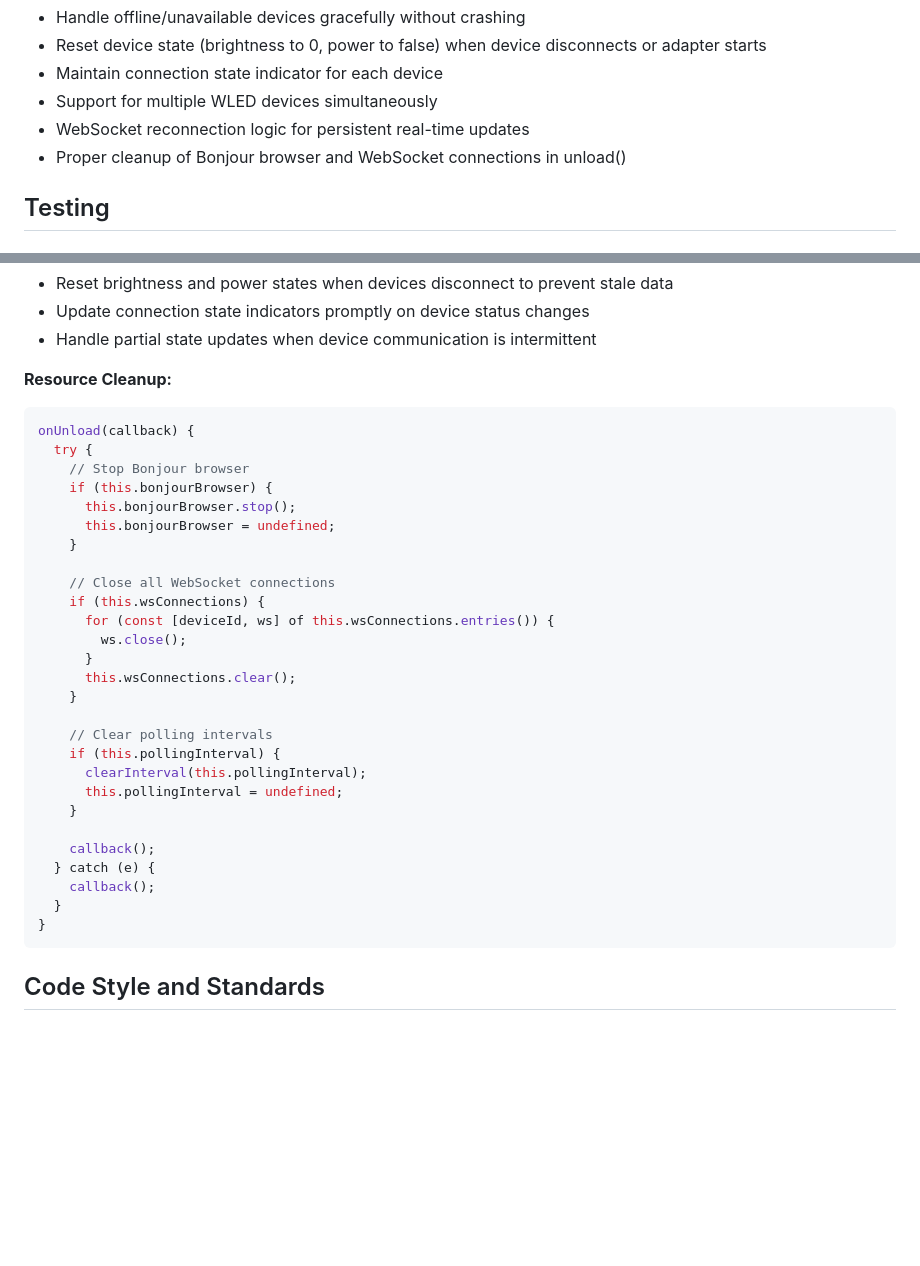
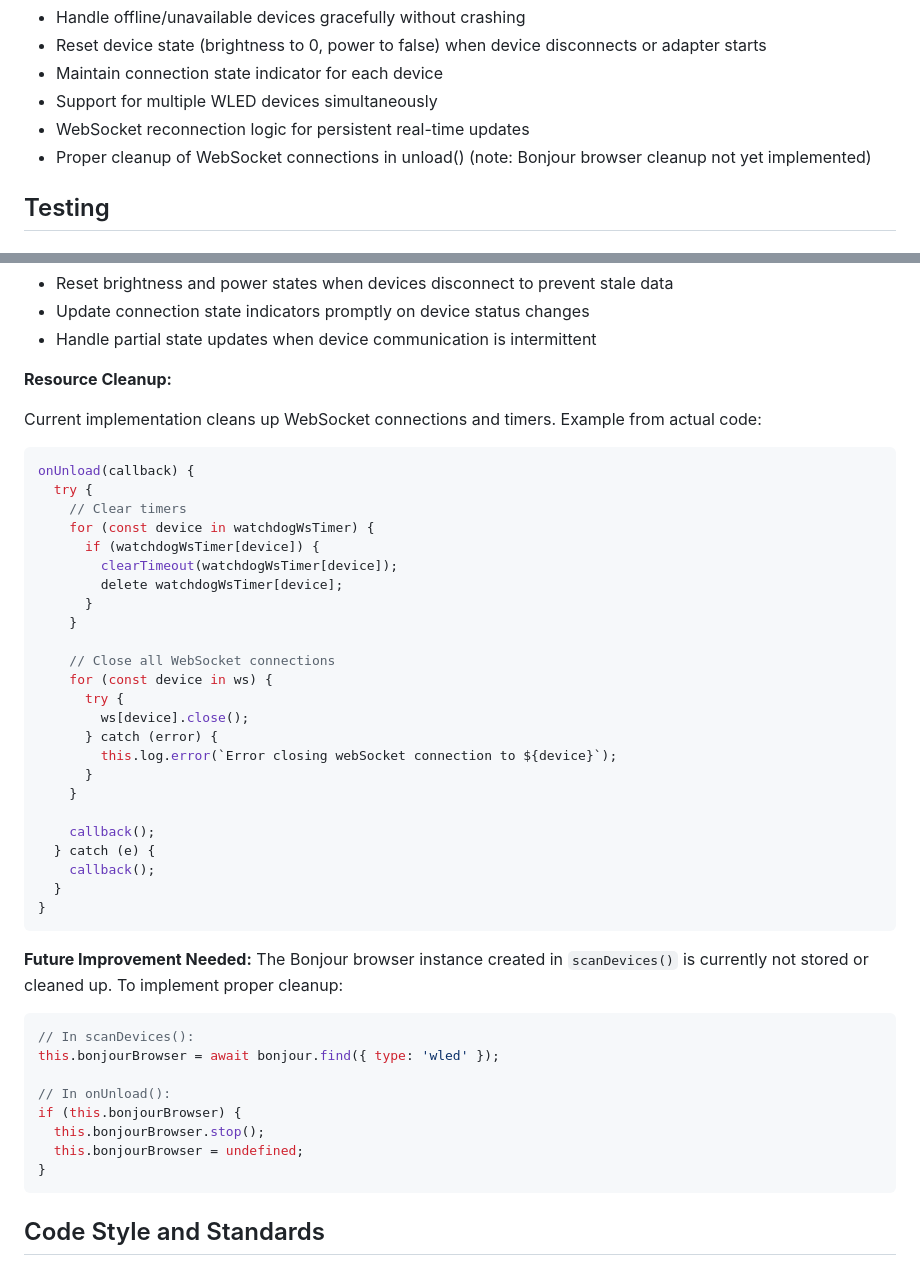
Before and after one commit to DrozmotiX/ioBroker.wled, a Markdown page: .github/copilot-instructions.md, 2 parts joined by grey strips. Drawn GitHub-style; blank space fills up the shorter version.

Commit message:
Update copilot-instructions to reflect actual Bonjour browser cleanup status
- Remove misleading example claiming Bonjour browser cleanup is implemented
- Document current WebSocket and timer cleanup implementation accurately
- Add "Future Improvement Needed" section with correct Bonjour cleanup pattern
- Update Special Considerations to note Bonjour cleanup not yet implemented

Co-authored-by: DutchmanNL <7318445+DutchmanNL@users.noreply.github.com>

````diff
--- a/.github/copilot-instructions.md
+++ b/.github/copilot-instructions.md
@@ -44,7 +44,7 @@ This adapter provides integration for WLED devices - ESP8266/ESP32-based LED con
 - Maintain connection state indicator for each device
 - Support for multiple WLED devices simultaneously
 - WebSocket reconnection logic for persistent real-time updates
-- Proper cleanup of Bonjour browser and WebSocket connections in unload()
+- Proper cleanup of WebSocket connections in unload() (note: Bonjour browser cleanup not yet implemented)
 
 ## Testing
 
@@ -710,33 +710,45 @@ onUnload(callback) {
 - Handle partial state updates when device communication is intermittent
 
 **Resource Cleanup:**
+
+Current implementation cleans up WebSocket connections and timers. Example from actual code:
 ```javascript
 onUnload(callback) {
   try {
-    // Stop Bonjour browser
-    if (this.bonjourBrowser) {
-      this.bonjourBrowser.stop();
-      this.bonjourBrowser = undefined;
+    // Clear timers
+    for (const device in watchdogWsTimer) {
+      if (watchdogWsTimer[device]) {
+        clearTimeout(watchdogWsTimer[device]);
+        delete watchdogWsTimer[device];
+      }
     }
 
     // Close all WebSocket connections
-    if (this.wsConnections) {
-      for (const [deviceId, ws] of this.wsConnections.entries()) {
-        ws.close();
+    for (const device in ws) {
+      try {
+        ws[device].close();
+      } catch (error) {
+        this.log.error(`Error closing webSocket connection to ${device}`);
       }
-      this.wsConnections.clear();
-    }
-
-    // Clear polling intervals
-    if (this.pollingInterval) {
-      clearInterval(this.pollingInterval);
-      this.pollingInterval = undefined;
     }
 
     callback();
   } catch (e) {
     callback();
   }
+}
+```
+
+**Future Improvement Needed:**
+The Bonjour browser instance created in `scanDevices()` is currently not stored or cleaned up. To implement proper cleanup:
+```javascript
+// In scanDevices():
+this.bonjourBrowser = await bonjour.find({ type: 'wled' });
+
+// In onUnload():
+if (this.bonjourBrowser) {
+  this.bonjourBrowser.stop();
+  this.bonjourBrowser = undefined;
 }
 ```
 
````
